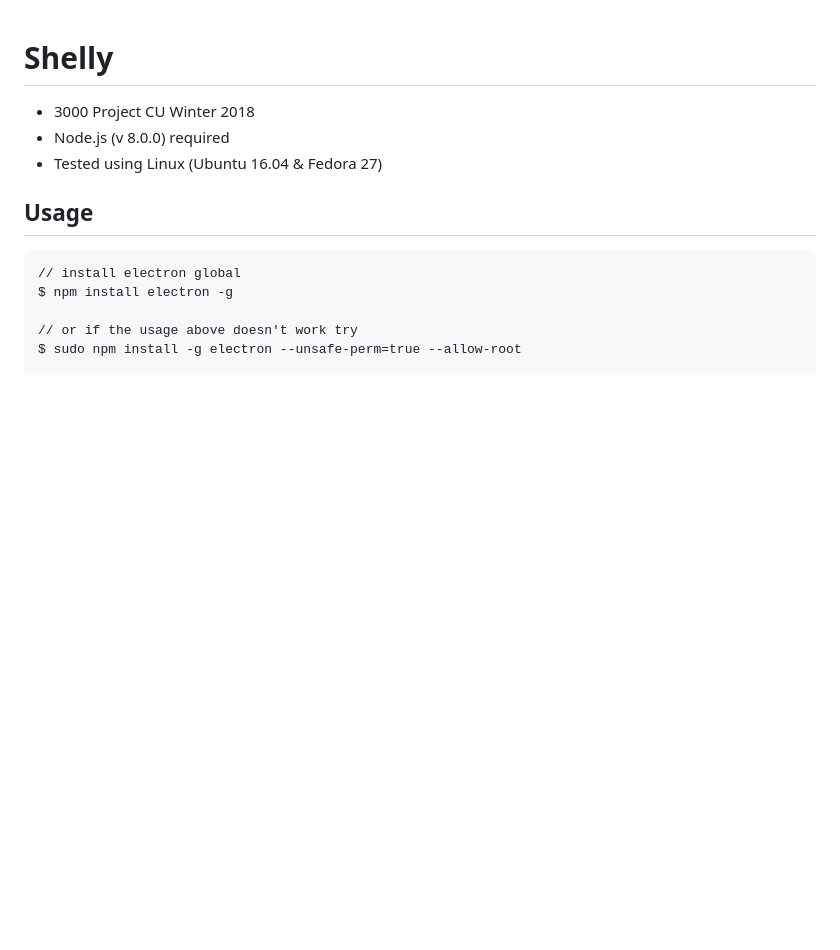
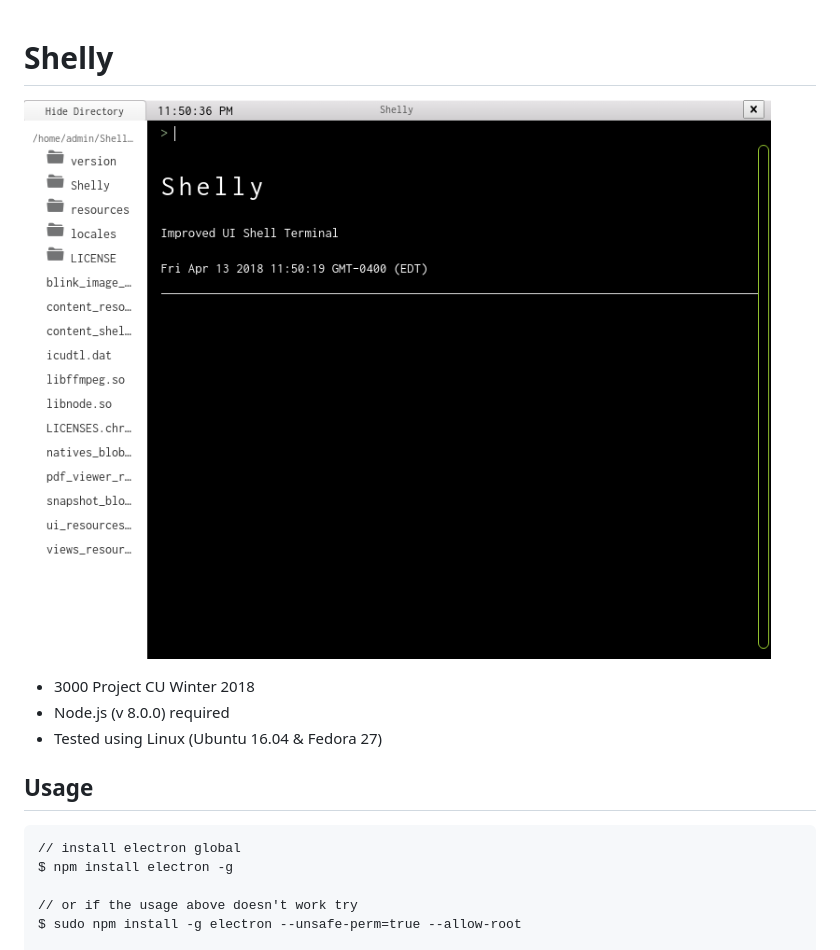
Before and after one commit to xinuy77/Shelly, a Markdown page: README.md, the part around the change. Drawn GitHub-style; pictures changed too: screenshot/ss1.png (added); blank space fills up the shorter version.

```diff
--- a/README.md
+++ b/README.md
@@ -1,4 +1,6 @@
 # Shelly
+
+![Shelly](screenshot/ss1.png)
 
 - 3000 Project CU Winter 2018
 - Node.js (v 8.0.0) required
```
Also changed, not shown: screenshot/ss2.png (added), screenshot/ss3.png (added), screenshot/ss4.png (added).
